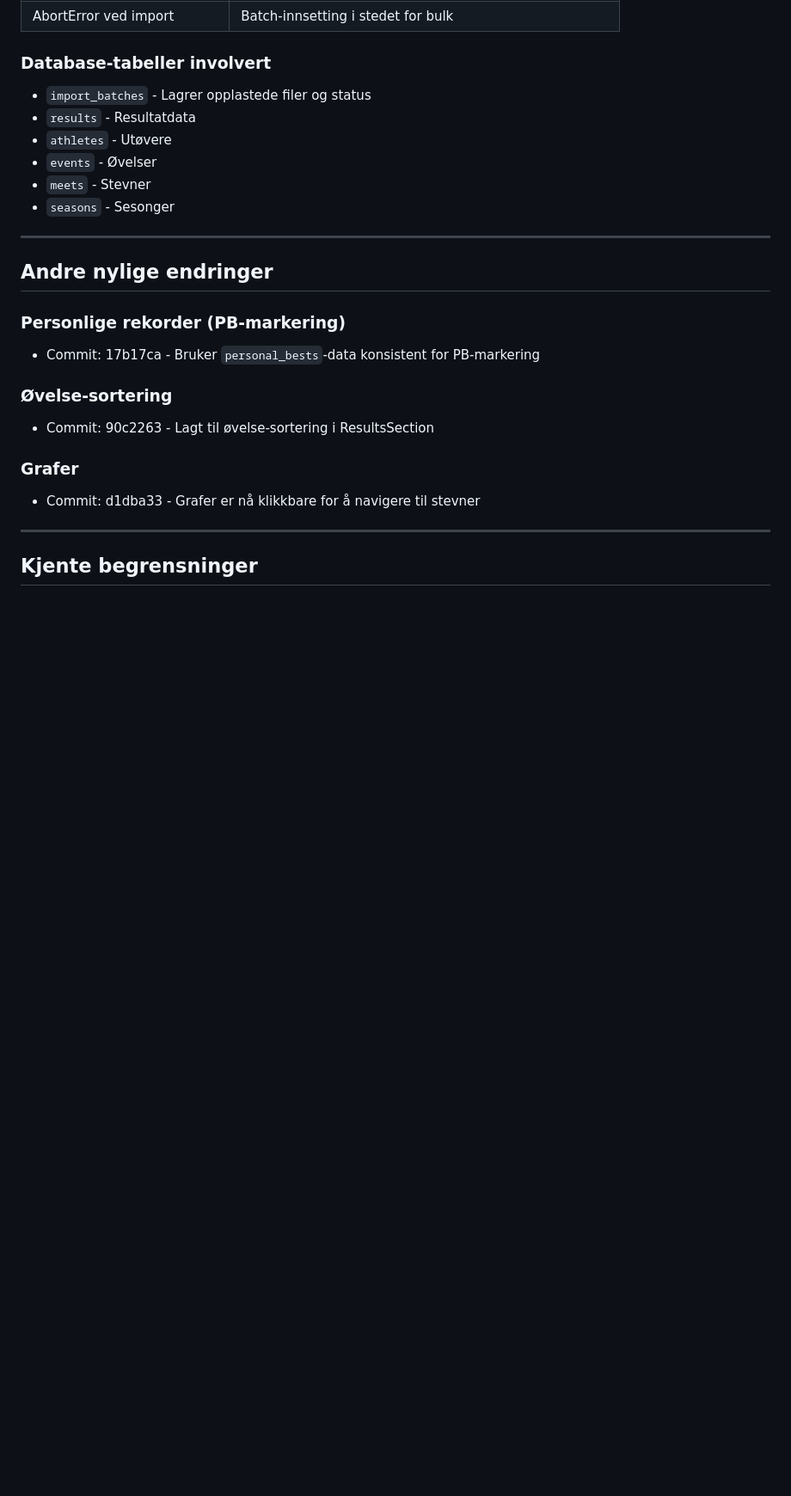
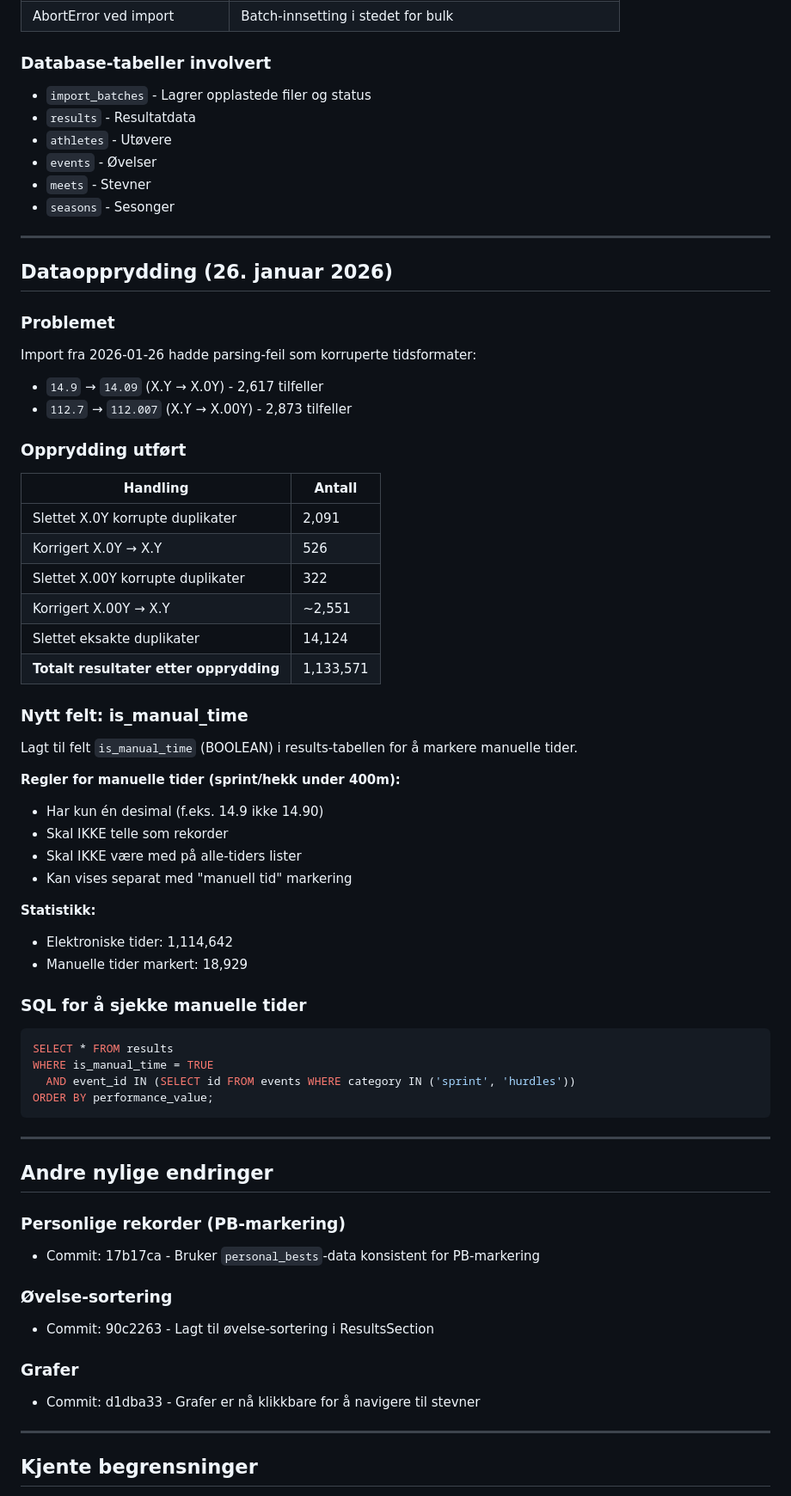
Before and after one commit to atlegu/friidrettsstatistikk, a Markdown page: UTVIKLINGSLOGG.md, the part around one of its changes. Shown at 86% size. Rendered like a GitHub page; blank space fills up the shorter version.

Commit message:
Update development log with data cleanup details
- Document corrupted time format fixes (X.0Y and X.00Y patterns)
- Document duplicate removal (14,124 records)
- Document new is_manual_time field for hand-timed results

Co-Authored-By: Claude Opus 4.5 <noreply@anthropic.com>

````diff
--- a/UTVIKLINGSLOGG.md
+++ b/UTVIKLINGSLOGG.md
@@ -71,6 +71,48 @@ Et komplett system for å importere resultatlister fra Excel-filer (friidrett.no
 
 ---
 
+## Dataopprydding (26. januar 2026)
+
+### Problemet
+Import fra 2026-01-26 hadde parsing-feil som korruperte tidsformater:
+- `14.9` → `14.09` (X.Y → X.0Y) - 2,617 tilfeller
+- `112.7` → `112.007` (X.Y → X.00Y) - 2,873 tilfeller
+
+### Opprydding utført
+
+| Handling | Antall |
+|----------|--------|
+| Slettet X.0Y korrupte duplikater | 2,091 |
+| Korrigert X.0Y → X.Y | 526 |
+| Slettet X.00Y korrupte duplikater | 322 |
+| Korrigert X.00Y → X.Y | ~2,551 |
+| Slettet eksakte duplikater | 14,124 |
+| **Totalt resultater etter opprydding** | 1,133,571 |
+
+### Nytt felt: is_manual_time
+
+Lagt til felt `is_manual_time` (BOOLEAN) i results-tabellen for å markere manuelle tider.
+
+**Regler for manuelle tider (sprint/hekk under 400m):**
+- Har kun én desimal (f.eks. 14.9 ikke 14.90)
+- Skal IKKE telle som rekorder
+- Skal IKKE være med på alle-tiders lister
+- Kan vises separat med "manuell tid" markering
+
+**Statistikk:**
+- Elektroniske tider: 1,114,642
+- Manuelle tider markert: 18,929
+
+### SQL for å sjekke manuelle tider
+```sql
+SELECT * FROM results
+WHERE is_manual_time = TRUE
+  AND event_id IN (SELECT id FROM events WHERE category IN ('sprint', 'hurdles'))
+ORDER BY performance_value;
+```
+
+---
+
 ## Andre nylige endringer
 
 ### Personlige rekorder (PB-markering)
````
Also changed, not shown: other parts of UTVIKLINGSLOGG.md (+1 -1 lines).
